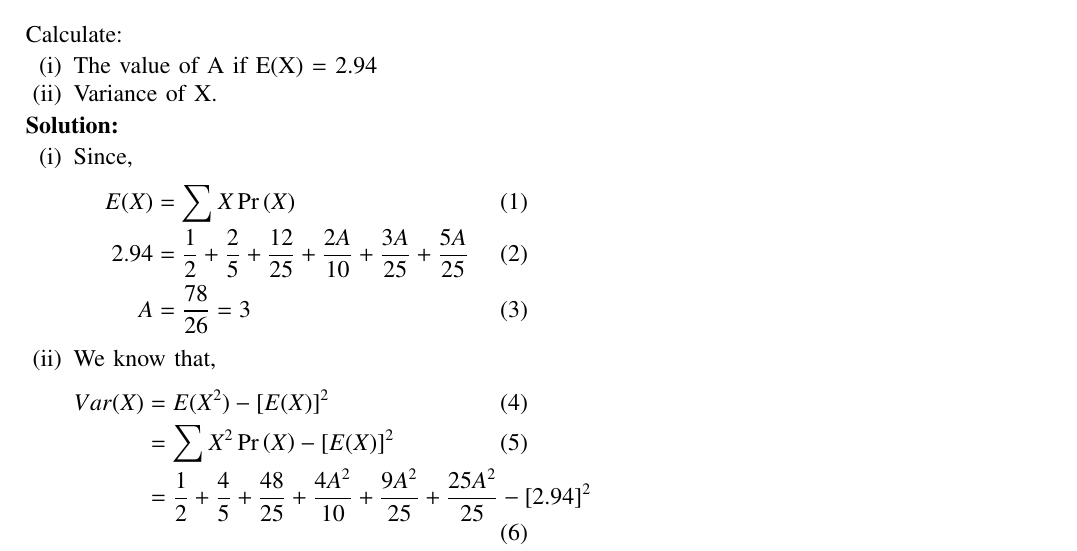
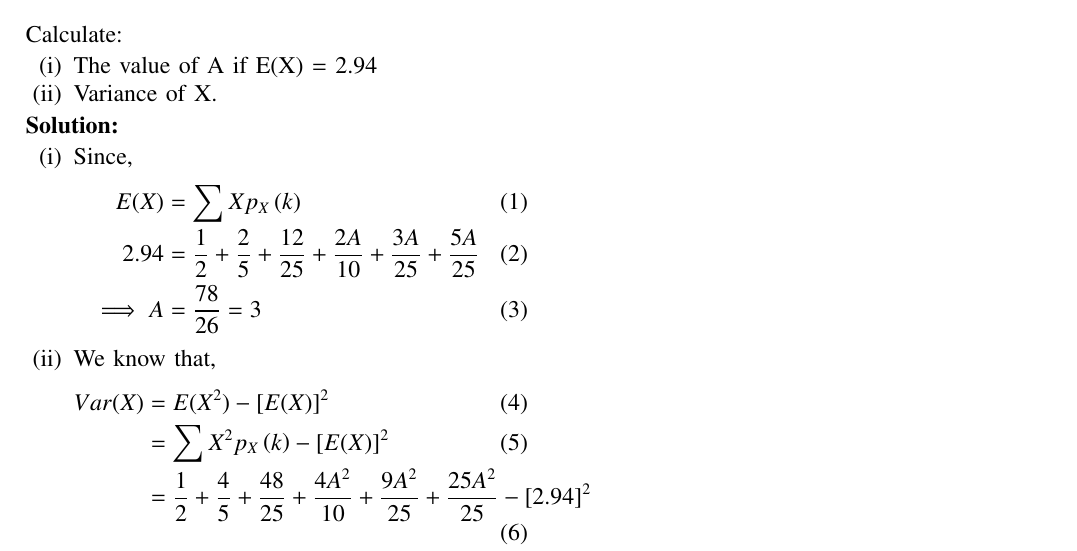
Before and after one commit to AChhatrapati/Probability, a LaTeX paper (Assign-6/assign6.tex): part of the page, cut so that both start at the same text. Compiled offline with pdfLaTeX.

Commit message:
assign6-2

```diff
--- a/Assign-6/assign6.tex
+++ b/Assign-6/assign6.tex
@@ -127,14 +127,14 @@ Calculate:
 \begin{enumerate}
 \item Since,
 \begin{align}
-E(X)&=\sum X\pr{X}\\
+E(X)&=\sum X p_X\brak{k}\\
 2.94 &= \frac{1}{2}+\frac{2}{5}+\frac{12}{25}+\frac{2A}{10}+\frac{3A}{25}+\frac{5A}{25}\\
-A &= \frac{78}{26}=3
+\implies A &= \frac{78}{26}=3
 \end{align}
 \item We know that,
 \begin{align}
 Var(X) &= E(X^2)-[E(X)]^2\\
-&= \sum X^2 \pr{X}-[E(X)]^2\\
+&= \sum X^2 p_X\brak{k}-[E(X)]^2\\
 &= \frac{1}{2}+\frac{4}{5}+\frac{48}{25}+\frac{4A^2}{10}+\frac{9A^2}{25}+\frac{25A^2}{25}-[2.94]^2\\
 &= \frac{161+88A^2}{50}-[2.94]^2\\
 &= \frac{953}{50}-[2.94]^2\\
```
Also changed, not shown: Assign-6/assign6.pdf, 1 other file.
